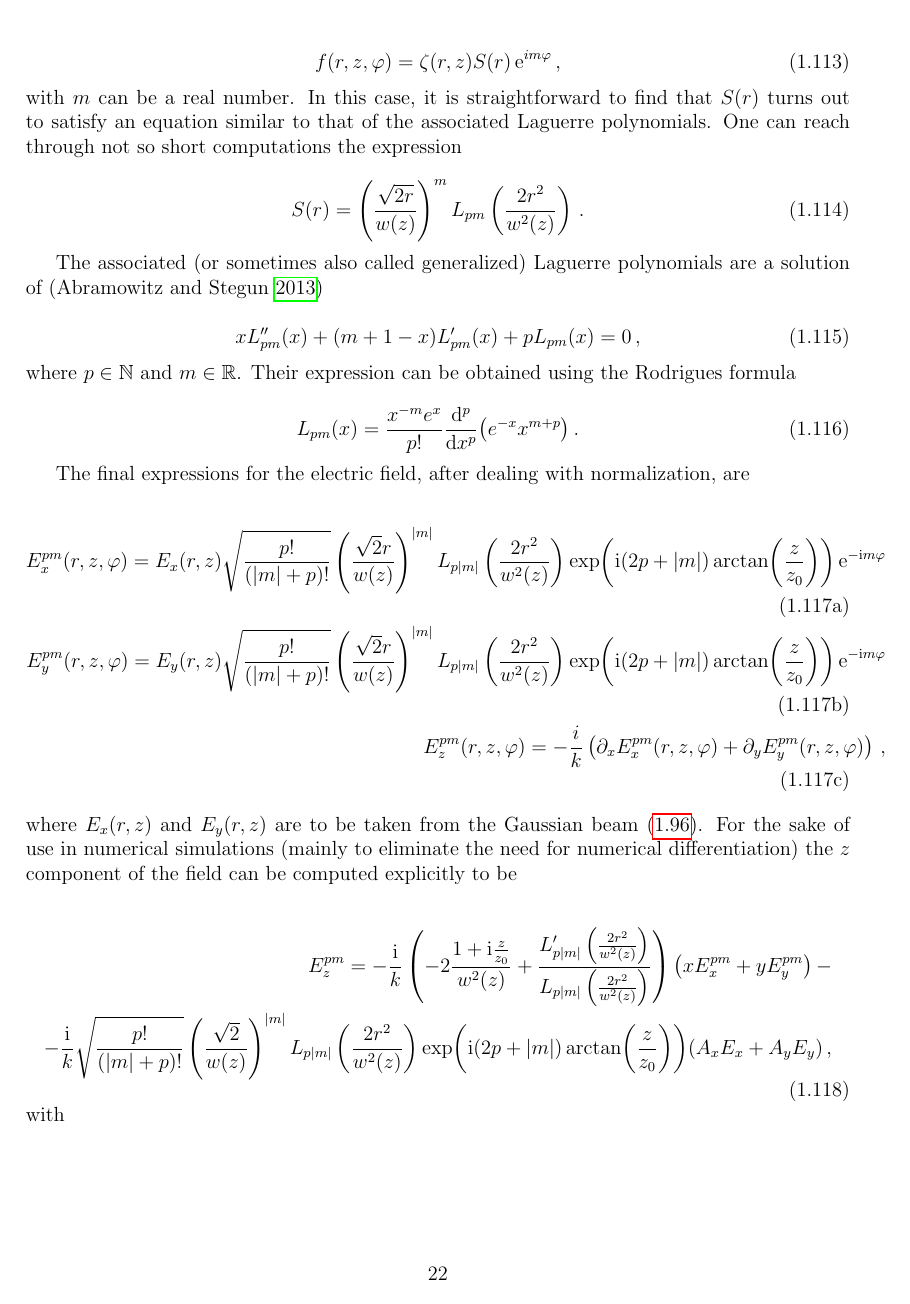
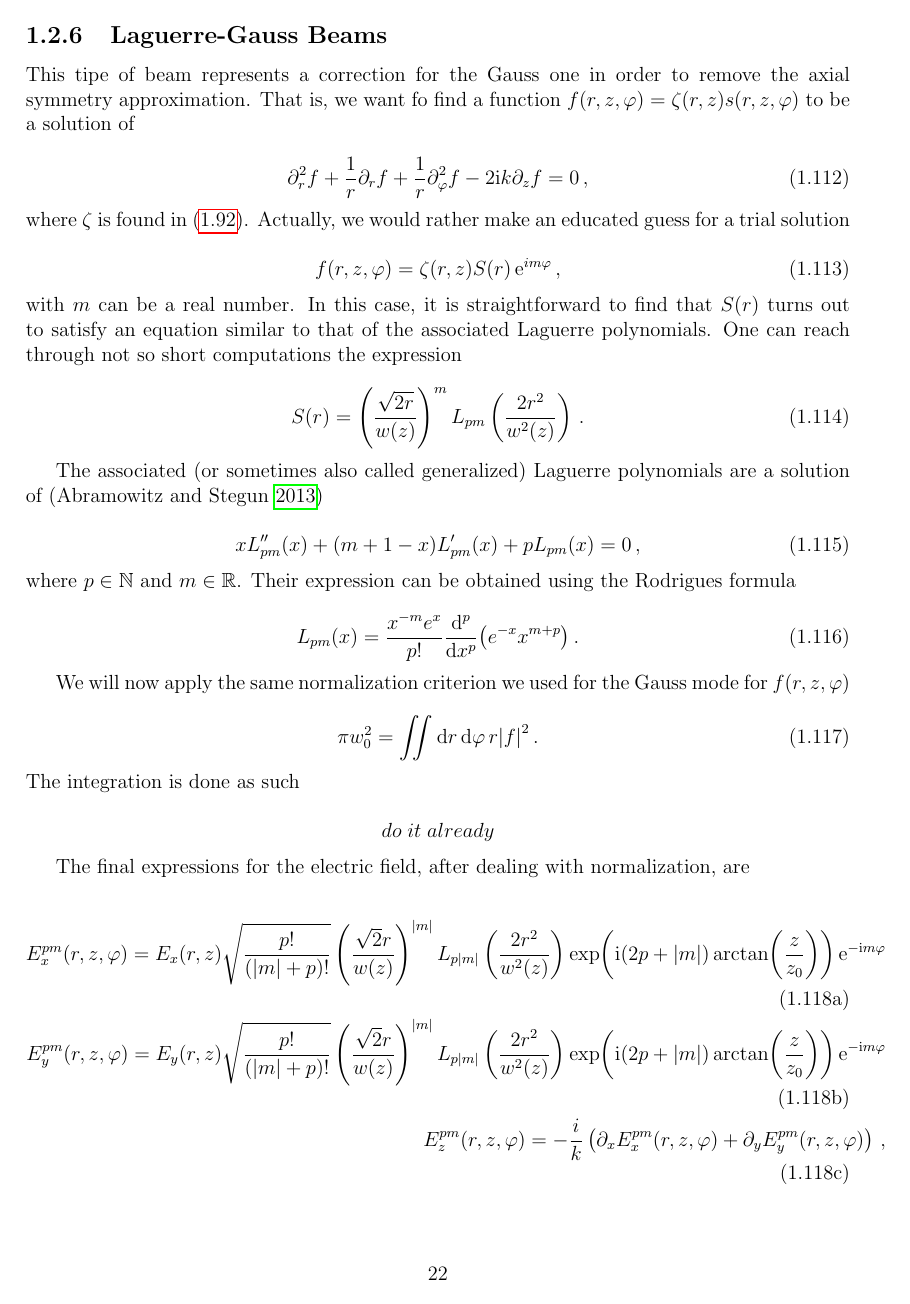
Before and after one commit to DolineanuMircea/Bachelor-Thesis, a LaTeX figure (manuscript/elmg.tex): page 22 of 24. Compiled offline with pdfLaTeX.

Commit message:
drawing ++

```diff
--- a/manuscript/elmg.tex
+++ b/manuscript/elmg.tex
@@ -1177,6 +1183,17 @@ Their expression can be obtained using the Rodrigues formula
   L_{pm} (x) = \frac{x^{-m} e^x}{p!} \dv[p]{x} (e^{-x} x^{m+p})\,.
 \end{equation}
 
+We will now apply the same normalization criterion we used for the Gauss mode for \(f(r,z,\varphi)\)
+
+\begin{equation}
+  \pi w_0^2 = \iint \dd{r}\dd{\varphi} r \abs{f}^2\,.
+\end{equation}
+The integration is done as such
+
+\begin{equation*}
+  do\; it\; already
+\end{equation*}
+
 The final expressions for the electric field, after dealing with normalization, are
 
 \begin{subequations}
```
Also changed, not shown: figures/Gauss-beam-profile.png (added), manuscript/thesis.pdf, manuscript/elmg.tex (8 more changed lines).
